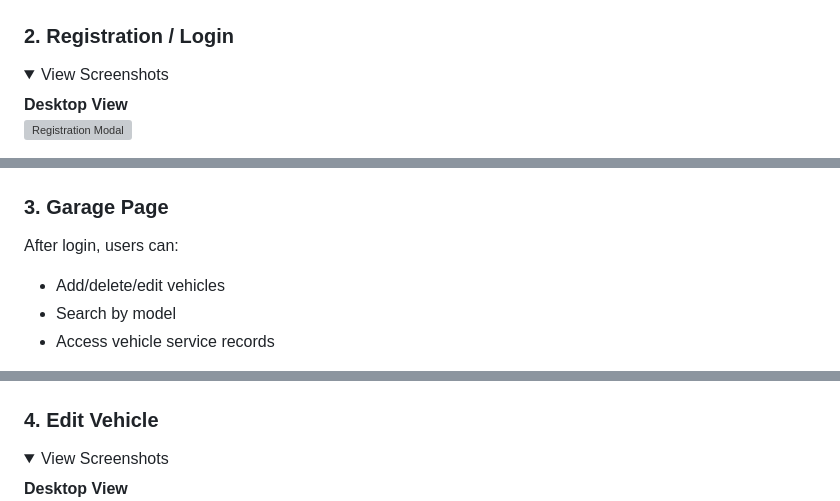
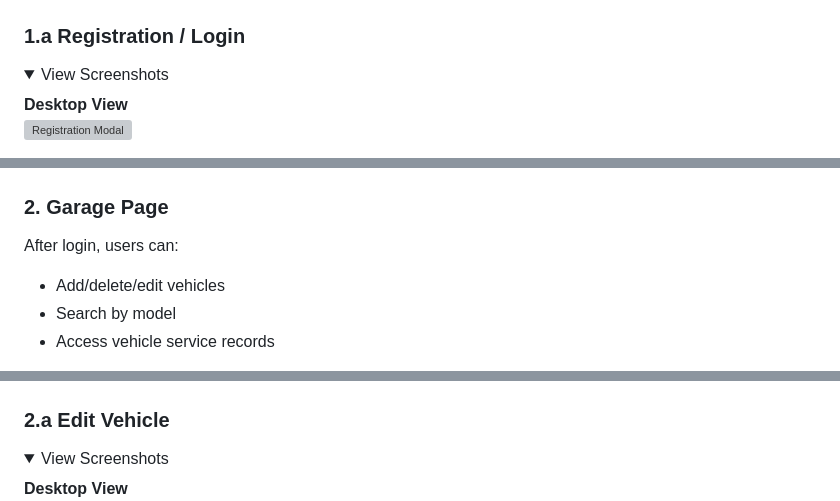
Before and after one commit to Qdavis24/Service-Tracker, a Markdown page: README.md, 3 parts joined by grey strips. GitHub-like rendering; folded sections open; grey boxes are pictures that could not be loaded.

Commit message:
Update README.md
restructure read me for better reading experience

```diff
--- a/README.md
+++ b/README.md
@@ -19,7 +19,7 @@ First a user must navigate to the index page and then register an account.
 ![Index Page](./readme-assets/index-small.PNG)
 </details>
 
-### 2. Registration / Login
+### 1.a Registration / Login
 
 <details>
 <summary>View Screenshots</summary>
@@ -31,7 +31,7 @@ First a user must navigate to the index page and then register an account.
 ![Registration Modal](./readme-assets/index-loginmodal-small.PNG)
 </details>
 
-### 3. Garage Page
+### 2. Garage Page
 After login, users can:
 - Add/delete/edit vehicles
 - Search by model
@@ -47,7 +47,7 @@ After login, users can:
 ![Garage Page](./readme-assets/garage-small.PNG)
 </details>
 
-### 4. Edit Vehicle
+### 2.a Edit Vehicle
 
 <details>
 <summary>View Screenshots</summary>
```
Also changed, not shown: other parts of README.md (+3 -3 lines).
